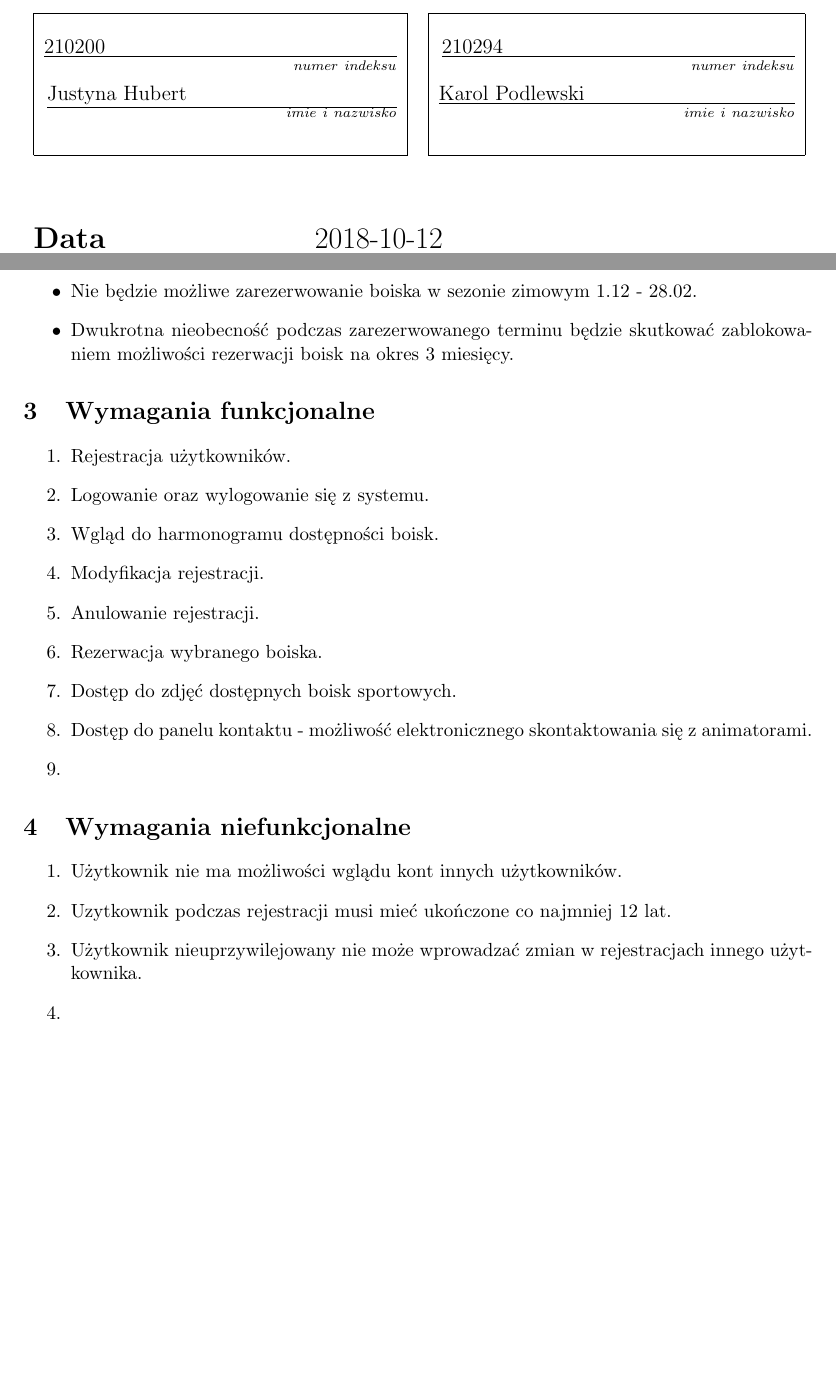
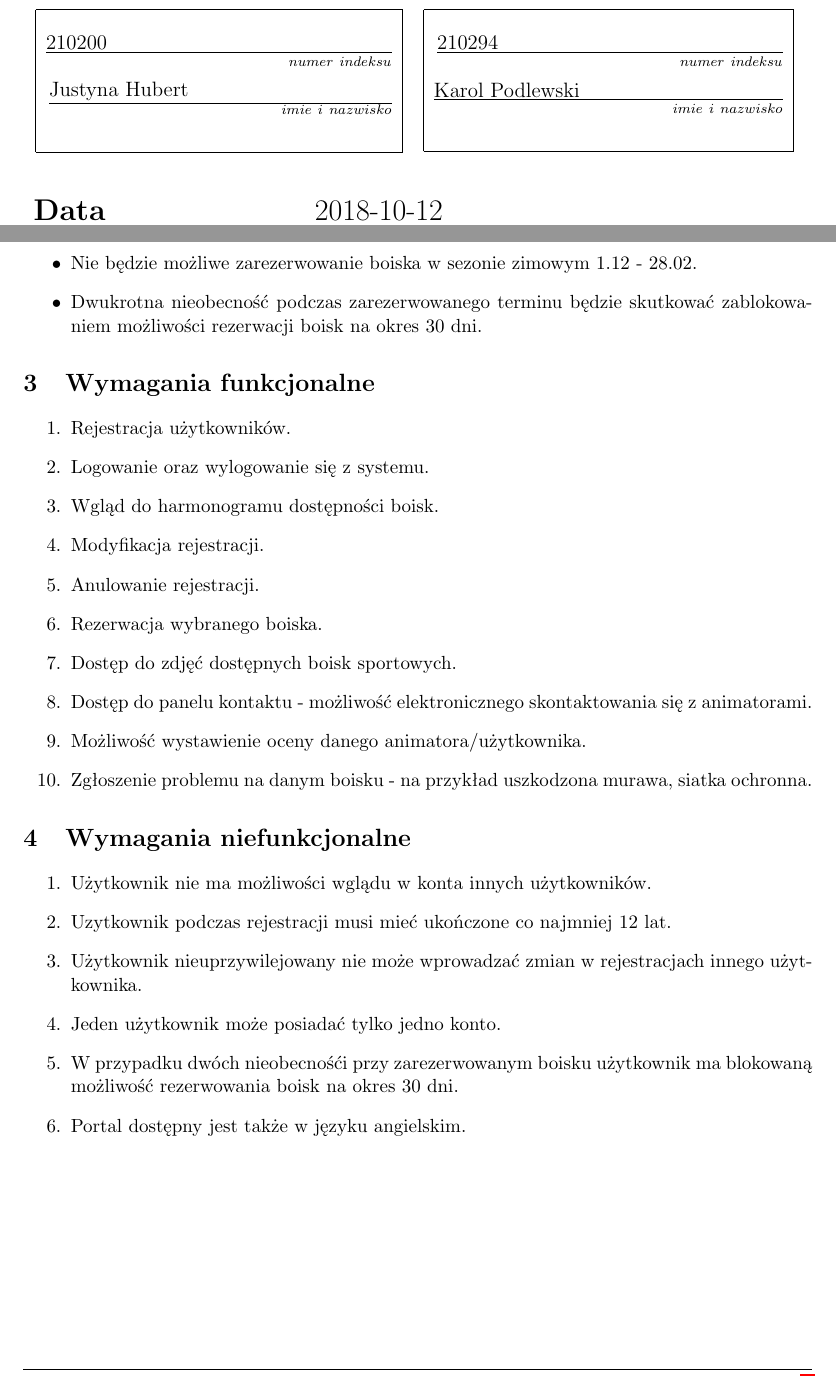
Before and after one commit to hubjust/PSI, a LaTeX document (1)Jastrzebik/SystemRezerwacjiBoiskJastrzebik.tex): two parts of pages 1 and 4 of 4, joined at a grey line, cut so that both start at the same text, the shorter picture padded with empty space. Compiled offline with pdfLaTeX.

Commit message:
Dopisanie po 2 wymagań funckcjonalnych i niefunckjonalnych. Inne małe poprawki

```diff
--- a/1)Jastrzebik/SystemRezerwacjiBoiskJastrzebik.tex
+++ b/1)Jastrzebik/SystemRezerwacjiBoiskJastrzebik.tex
@@ -1,4 +1,4 @@
-\documentclass[a4paper, portrait,11pt]{article}
+\documentclass[a4paper,11pt]{article}
 \usepackage[verbose,a4paper,tmargin=3cm,bmargin=3cm,lmargin=2.5cm,rmargin=2.5cm]{geometry}
 \usepackage[utf8]{inputenc}
 \usepackage{polski}
@@ -11,6 +11,8 @@
 \usepackage{graphicx}
 \usepackage{fancyhdr}
 \usepackage{listings}
+\usepackage{hyperref}
+\usepackage{xcolor}
 \frenchspacing
 \pagestyle{fancyplain}
 \fancyhf{}
@@ -27,17 +30,17 @@
 \begin{tabular}{rl}
 \begin{tabular}{|r|}
 \hline \\
-\large{\underline{210200~~~~~~~~~~~~~~~~~~~~~~~~~~~~~~~~~~~~~~~~~~~} }\\
+\large{\underline{210200~~~~~~~~~~~~~~~~~~~~~~~~~~~~~~~~~~~~~~~~~~} }\\
 $^{numer\ indeksu}$\\
-\large {\underline{Justyna Hubert~~~~~~~~~~~~~~~~~~~~~~~~~~~~~~~} }\\
+\large {\underline{Justyna Hubert~~~~~~~~~~~~~~~~~~~~~~~~~~~~~~} }\\
 $^{imie\ i\ nazwisko}$ \\\\ \hline
 \end{tabular}
 &
 \begin{tabular}{|r|}
 \hline \\
-\large{\underline{210294~~~~~~~~~~~~~~~~~~~~~~~~~~~~~~~~~~~~~~~~~~~} }\\
+\large{\underline{210294~~~~~~~~~~~~~~~~~~~~~~~~~~~~~~~~~~~~~~~~~~} }\\
 $^{numer\ indeksu}$\\
-\large {\underline{Karol Podlewski~~~~~~~~~~~~~~~~~~~~~~~~~~~~~~~} }\\
+\large {\underline{Karol Podlewski~~~~~~~~~~~~~~~~~~~~~~~~~~~~~~} }\\
 $^{imie\ i\ nazwisko}$ \\\\ \hline
 \end{tabular}
 
@@ -122,7 +125,7 @@ System musi spełniać założenia zgodne z rozporządzeniem Parlamentu Europejs
 	\item Nie będzie możliwe zarezerwowanie boiska, jeśli w danym momencie jest już wynajęte.
 	\item Nie będzie możliwe zarezerwowanie boiska w godzinach 22-6.
 	\item Nie będzie możliwe zarezerwowanie boiska w sezonie zimowym 1.12 - 28.02.
-	\item Dwukrotna nieobecność podczas zarezerwowanego terminu będzie skutkować zablokowaniem możliwości rezerwacji boisk na okres 3 miesięcy.
+	\item Dwukrotna nieobecność podczas zarezerwowanego terminu będzie skutkować zablokowaniem możliwości rezerwacji boisk na okres 30 dni.
 \end{itemize}
 
 \section {Wymagania funkcjonalne}
@@ -135,15 +138,18 @@ System musi spełniać założenia zgodne z rozporządzeniem Parlamentu Europejs
 	\item Rezerwacja wybranego boiska.
 	\item Dostęp do zdjęć dostępnych boisk sportowych.
 	\item Dostęp do panelu kontaktu - możliwość elektronicznego skontaktowania się z animatorami.
-	\item
+	\item Możliwość wystawienie oceny danego animatora/użytkownika.
+	\item Zgłoszenie problemu na danym boisku - na przykład uszkodzona murawa, siatka ochronna.
 \end{enumerate}
 
 \section {Wymagania niefunkcjonalne}
 \begin{enumerate}
-	\item Użytkownik nie ma możliwości wglądu kont innych użytkowników.
+	\item Użytkownik nie ma możliwości wglądu w konta innych użytkowników.
 	\item Uzytkownik podczas rejestracji musi mieć ukończone co najmniej 12 lat.
 	\item Użytkownik nieuprzywilejowany nie może wprowadzać zmian w rejestracjach innego użytkownika.
-	\item
+	\item Jeden użytkownik może posiadać tylko jedno konto.
+	\item W przypadku dwóch nieobecnośći przy zarezerwowanym boisku użytkownik ma blokowaną możliwość rezerwowania boisk na okres 30 dni.
+	\item Portal dostępny jest także w języku angielskim.
 \end{enumerate}
 
 \end{document}
```
Also changed, not shown: 1)Jastrzebik/SystemRezerwacjiBoiskJastrzebik.pdf, 1)Jastrzebik/SystemRezerwacjiBoiskJastrzebik.tex (5 more changed lines).
